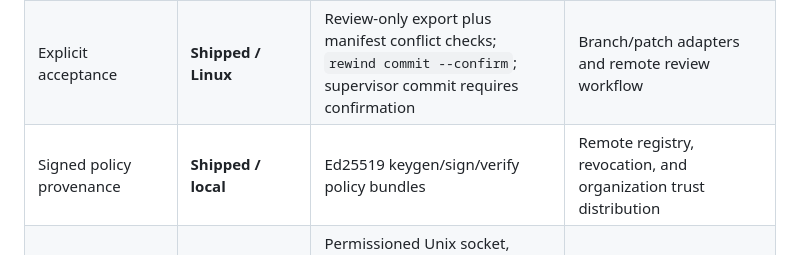
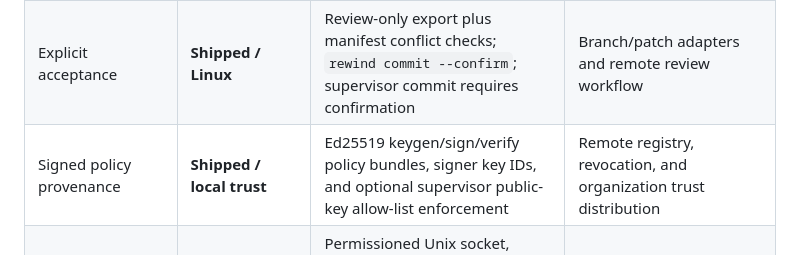
Before and after one commit to cmlonder/rewind-bpf, a Markdown page: docs/FEATURE_BACKLOG.md, the part around the change. GitHub-like rendering.

Commit message:
docs: record trusted signer enforcement

```diff
--- a/docs/FEATURE_BACKLOG.md
+++ b/docs/FEATURE_BACKLOG.md
@@ -18,7 +18,7 @@ This ledger is the source of truth for the question “is the feature backlog fi
 | Network policy | **Partial** | Explicit loopback HTTP/HTTPS proxy backend; `audit` persists observations and `enforce` applies allow/deny decisions in the run evidence chain for proxy-aware clients | Network namespace/cgroup egress enforcement and raw-socket coverage |
 | Credential safety | **Partial / refusing boundary** | Capability-only references and a broker that refuses raw secret exposure | One real keychain/secret-manager provider with leakage tests and short-lived leases |
 | Explicit acceptance | **Shipped / Linux** | Review-only export plus manifest conflict checks; `rewind commit --confirm`; supervisor commit requires confirmation | Branch/patch adapters and remote review workflow |
-| Signed policy provenance | **Shipped / local** | Ed25519 keygen/sign/verify policy bundles | Remote registry, revocation, and organization trust distribution |
+| Signed policy provenance | **Shipped / local trust** | Ed25519 keygen/sign/verify policy bundles, signer key IDs, and optional supervisor public-key allow-list enforcement | Remote registry, revocation, and organization trust distribution |
 | Local supervisor | **Shipped / Linux** | Permissioned Unix socket, token auth, health/capabilities/history, status/rollback/recover/commit, snapshot/follow events, redacted action audit | Detachable process sessions and operator takeover/reconnect |
 | Control Plane UI | **Shipped / fixture + authenticated bridge** | Responsive operational views, local policy/workspace config store, loopback HTTP supervisor bridge, bearer-authenticated rollback/recover/commit and policy/workspace writes, authenticated SSE evidence follow with reconnect backoff, signed policy bundle import with verification and audit | Trusted remote registry, local action-token UX |
 | Public jury site | **Shipped** | Static modular single-page narrative, honest competitor matrix, roadmap, and measured benchmark ledger | Publish/deploy automation and post-hackathon content updates |
```
